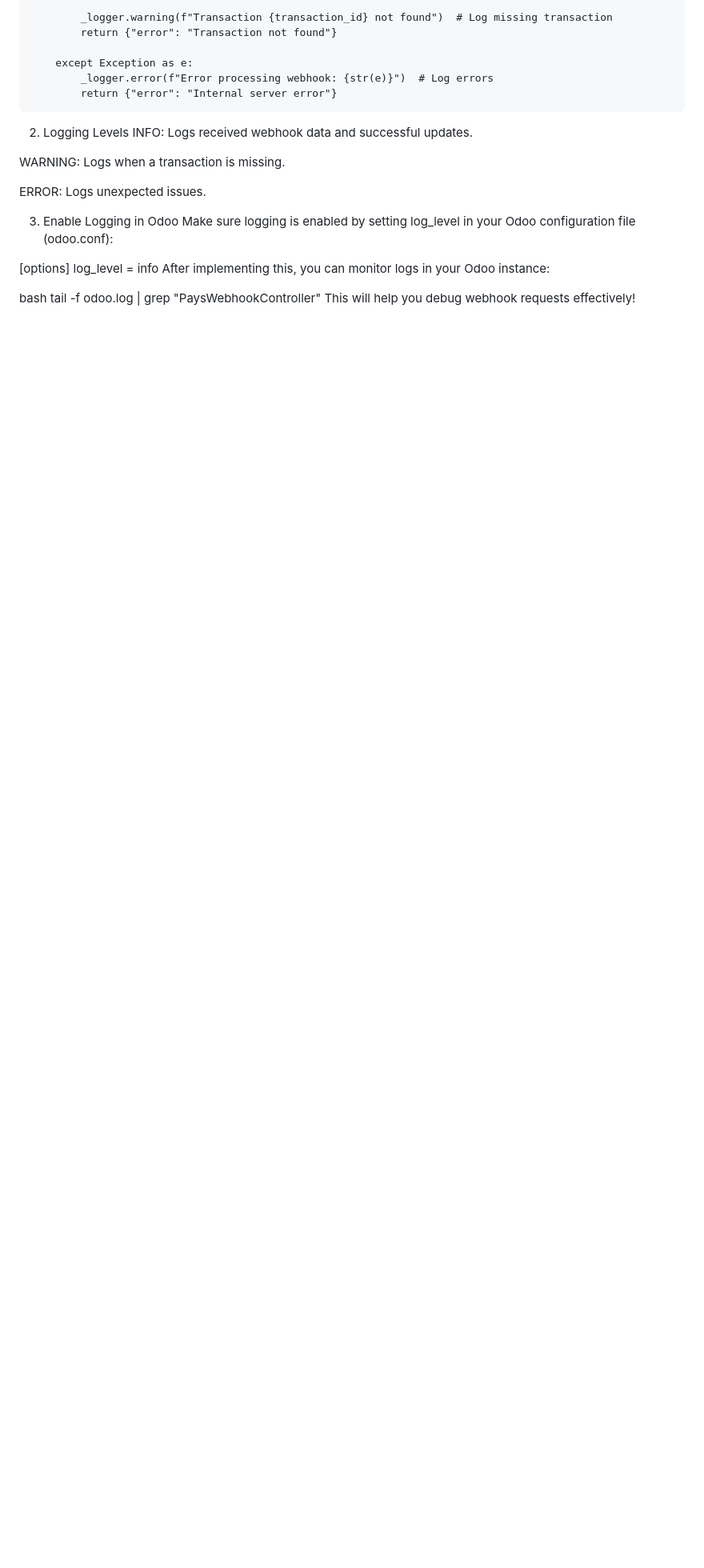
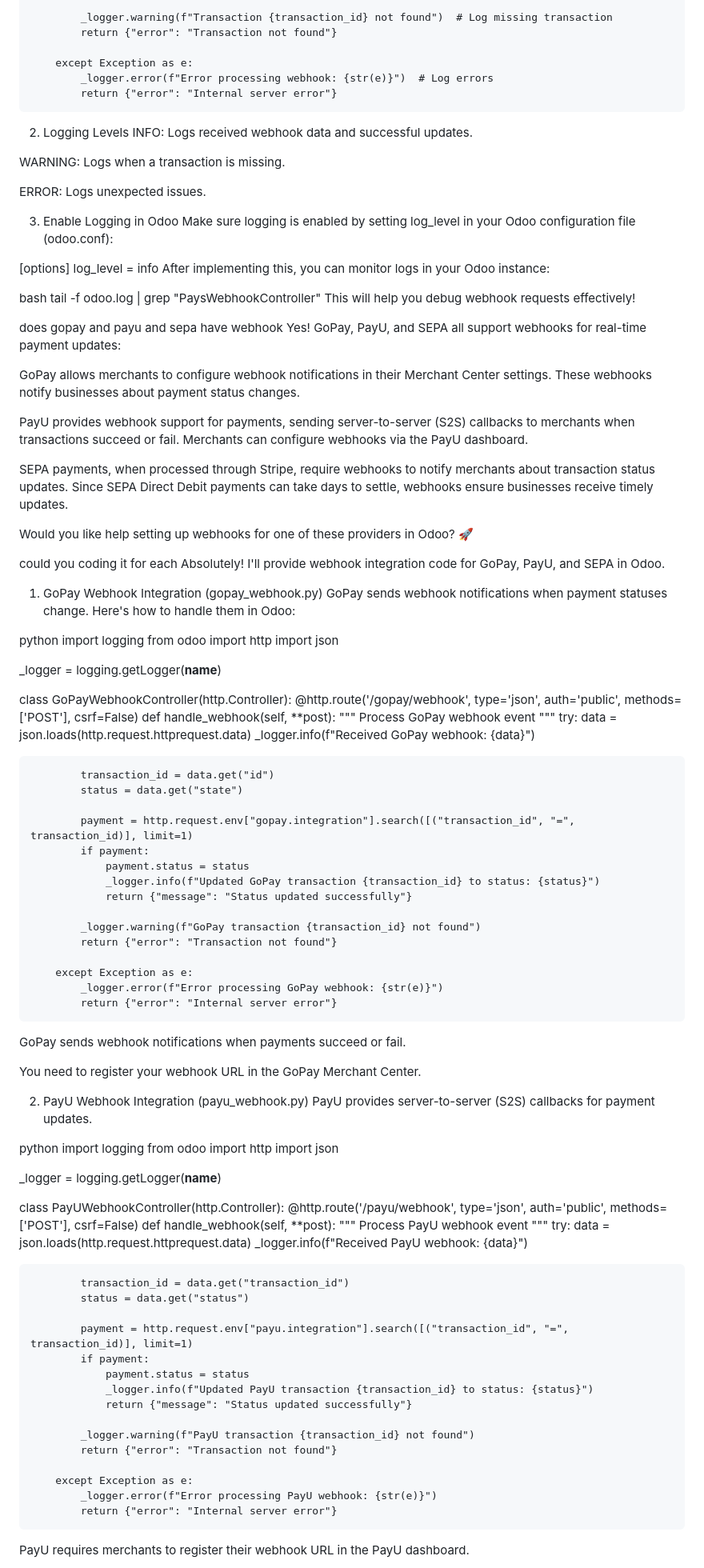
Before and after one commit to Aiduoxila/Czech-Payment-with-odoo, a Markdown page: webhook.md, the part around the change printed below. Shown: that part at 80% size. Drawn GitHub-style; blank space fills up the shorter version.

```diff
--- a/webhook.md
+++ b/webhook.md
@@ -96,3 +96,94 @@ After implementing this, you can monitor logs in your Odoo instance:
 bash
 tail -f odoo.log | grep "PaysWebhookController"
 This will help you debug webhook requests effectively!
+
+does gopay and payu and sepa have webhook
+Yes! GoPay, PayU, and SEPA all support webhooks for real-time payment updates:
+
+GoPay allows merchants to configure webhook notifications in their Merchant Center settings. These webhooks notify businesses about payment status changes.
+
+PayU provides webhook support for payments, sending server-to-server (S2S) callbacks to merchants when transactions succeed or fail. Merchants can configure webhooks via the PayU dashboard.
+
+SEPA payments, when processed through Stripe, require webhooks to notify merchants about transaction status updates. Since SEPA Direct Debit payments can take days to settle, webhooks ensure businesses receive timely updates.
+
+Would you like help setting up webhooks for one of these providers in Odoo? 🚀
+
+
+
+
+
+could you coding it for each
+Absolutely! I'll provide webhook integration code for GoPay, PayU, and SEPA in Odoo.
+
+1. GoPay Webhook Integration (gopay_webhook.py)
+GoPay sends webhook notifications when payment statuses change. Here's how to handle them in Odoo:
+
+python
+import logging
+from odoo import http
+import json
+
+_logger = logging.getLogger(__name__)
+
+class GoPayWebhookController(http.Controller):
+    @http.route('/gopay/webhook', type='json', auth='public', methods=['POST'], csrf=False)
+    def handle_webhook(self, **post):
+        """ Process GoPay webhook event """
+        try:
+            data = json.loads(http.request.httprequest.data)
+            _logger.info(f"Received GoPay webhook: {data}")
+
+            transaction_id = data.get("id")
+            status = data.get("state")
+
+            payment = http.request.env["gopay.integration"].search([("transaction_id", "=", transaction_id)], limit=1)
+            if payment:
+                payment.status = status
+                _logger.info(f"Updated GoPay transaction {transaction_id} to status: {status}")
+                return {"message": "Status updated successfully"}
+
+            _logger.warning(f"GoPay transaction {transaction_id} not found")
+            return {"error": "Transaction not found"}
+
+        except Exception as e:
+            _logger.error(f"Error processing GoPay webhook: {str(e)}")
+            return {"error": "Internal server error"}
+GoPay sends webhook notifications when payments succeed or fail.
+
+You need to register your webhook URL in the GoPay Merchant Center.
+
+2. PayU Webhook Integration (payu_webhook.py)
+PayU provides server-to-server (S2S) callbacks for payment updates.
+
+python
+import logging
+from odoo import http
+import json
+
+_logger = logging.getLogger(__name__)
+
+class PayUWebhookController(http.Controller):
+    @http.route('/payu/webhook', type='json', auth='public', methods=['POST'], csrf=False)
+    def handle_webhook(self, **post):
+        """ Process PayU webhook event """
+        try:
+            data = json.loads(http.request.httprequest.data)
+            _logger.info(f"Received PayU webhook: {data}")
+
+            transaction_id = data.get("transaction_id")
+            status = data.get("status")
+
+            payment = http.request.env["payu.integration"].search([("transaction_id", "=", transaction_id)], limit=1)
+            if payment:
+                payment.status = status
+                _logger.info(f"Updated PayU transaction {transaction_id} to status: {status}")
+                return {"message": "Status updated successfully"}
+
+            _logger.warning(f"PayU transaction {transaction_id} not found")
+            return {"error": "Transaction not found"}
+
+        except Exception as e:
+            _logger.error(f"Error processing PayU webhook: {str(e)}")
+            return {"error": "Internal server error"}
+PayU requires merchants to register their webhook URL in the PayU dashboard.
+
```
Also changed, not shown: other parts of webhook.md (+45 -0 lines).
